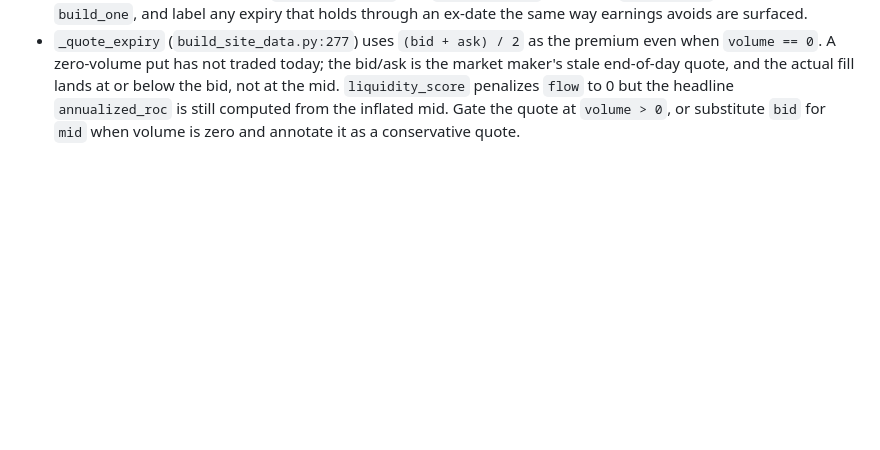
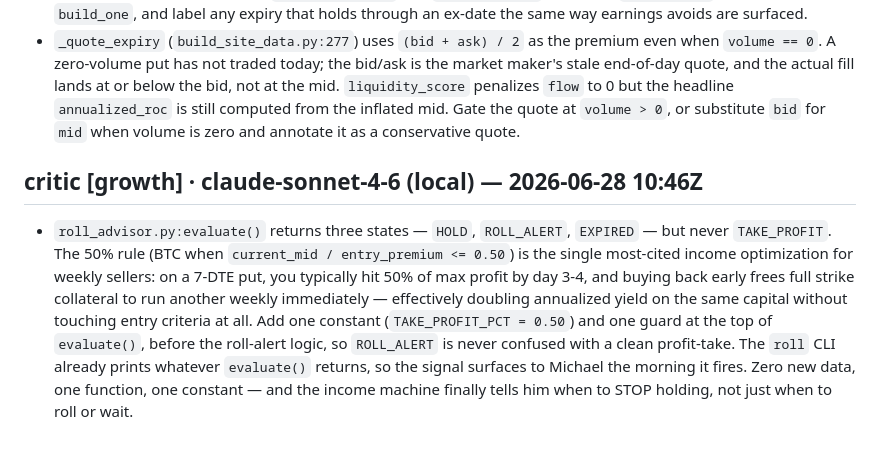
Before and after one commit to mphinance/ember, a Markdown page: INBOX.md, the part around the change. Drawn GitHub-style; blank space fills up the shorter version.

Commit message:
critic: steering for ember 2026-06-28T10:46Z

```diff
--- a/INBOX.md
+++ b/INBOX.md
@@ -212,3 +212,6 @@ clears what it consumed. Examples:
   [ember c53: DONE. Routed typed names through seed_universe so each carries its real earnings date + sector and the veto arms. Did NOT use the bare one-liner: it would drop a typed name the screen does not list (BRK.B); merged instead so every typed ticker survives, falling open to None for any the screen could not resolve. Verified: NVDA->59d, AAPL->32d, BRK.B kept as None.]
 - `universe.py:68` queries `earnings_release_next_date` from TradingView but never fetches `dividends_upcoming_date`. An American-style put gets exercised early the night before ex-div when the dividend exceeds the option's remaining extrinsic value, so the put seller gets assigned without choosing assignment. COST (repeated $10+ special dividends) and AAPL/MSFT are in WATCHLIST. Add `dividends_upcoming_date` alongside the earnings field in `screen_universe` and `seed_universe`, pass it as `ex_div_days` through `build_one`, and label any expiry that holds through an ex-date the same way earnings avoids are surfaced.
 - `_quote_expiry` (`build_site_data.py:277`) uses `(bid + ask) / 2` as the premium even when `volume == 0`. A zero-volume put has not traded today; the bid/ask is the market maker's stale end-of-day quote, and the actual fill lands at or below the bid, not at the mid. `liquidity_score` penalizes `flow` to 0 but the headline `annualized_roc` is still computed from the inflated mid. Gate the quote at `volume > 0`, or substitute `bid` for `mid` when volume is zero and annotate it as a conservative quote.
+
+## critic [growth] · claude-sonnet-4-6 (local) — 2026-06-28 10:46Z
+- `roll_advisor.py:evaluate()` returns three states — `HOLD`, `ROLL_ALERT`, `EXPIRED` — but never `TAKE_PROFIT`. The 50% rule (BTC when `current_mid / entry_premium <= 0.50`) is the single most-cited income optimization for weekly sellers: on a 7-DTE put, you typically hit 50% of max profit by day 3-4, and buying back early frees full strike collateral to run another weekly immediately — effectively doubling annualized yield on the same capital without touching entry criteria at all. Add one constant (`TAKE_PROFIT_PCT = 0.50`) and one guard at the top of `evaluate()`, before the roll-alert logic, so `ROLL_ALERT` is never confused with a clean profit-take. The `roll` CLI already prints whatever `evaluate()` returns, so the signal surfaces to Michael the morning it fires. Zero new data, one function, one constant — and the income machine finally tells him when to STOP holding, not just when to roll or wait.
```
